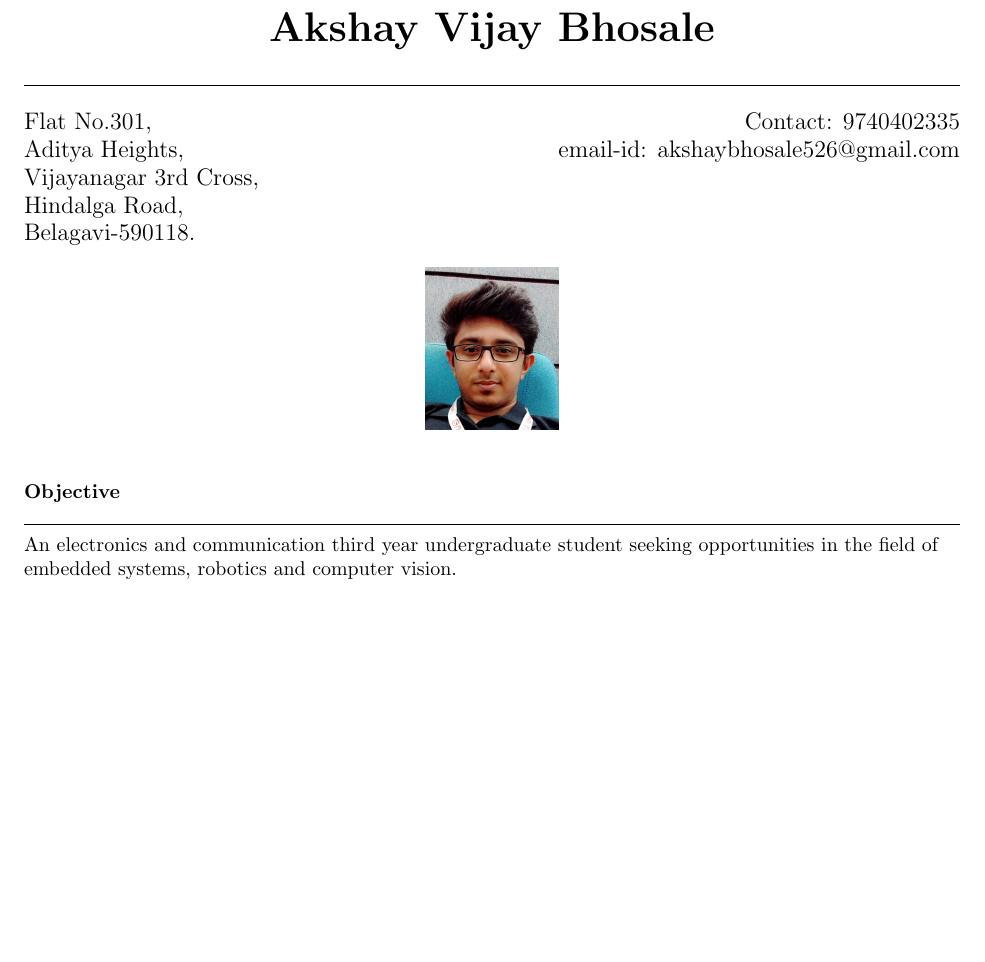
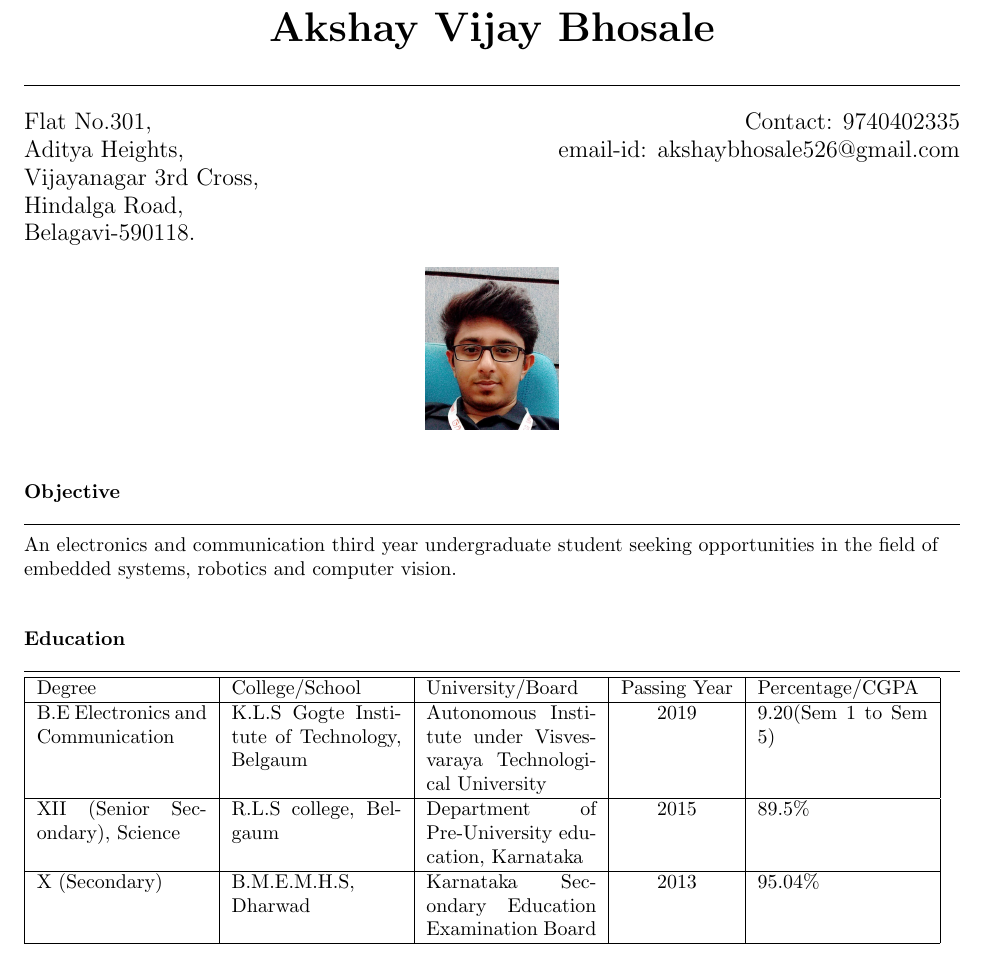
Before and after one commit to Avb527/AkshayBhosale_Resume, a LaTeX CV (resume_final/document.tex): part of the page, cut so that both start at the same text, the shorter picture padded with empty space. Compiled offline with pdfLaTeX.

Commit message:
Fifth Commit

```diff
--- a/resume_final/document.tex
+++ b/resume_final/document.tex
@@ -30,4 +30,22 @@
 	\vspace{0.5mm} \\
 	An electronics and communication third year undergraduate student seeking opportunities in the field of embedded systems, robotics and computer vision. \\
 \end{flushleft}
+\vspace{1mm}
+\begin{flushleft}
+	{\textbf{Education }} \\
+	\vspace{0.5mm}
+	\noindent \hrulefill
+	\vspace{0.5mm} \\
+	\begin{tabular}{|p{3cm}|p{3cm}|p{3cm}|c|p{3cm}|}
+		\hline
+		Degree & College/School & University/Board & Passing Year & Percentage/CGPA \\
+		\hline
+		B.E Electronics and Communication & K.L.S Gogte Institute of Technology, Belgaum & Autonomous Institute under Visvesvaraya Technological University & 2019 & 9.20(Sem 1 to Sem 5) \\
+		\hline
+		XII (Senior Secondary), Science & R.L.S college, Belgaum & Department of Pre-University education, Karnataka & 2015 & 89.5$\%$ \\
+		\hline
+		X (Secondary) & B.M.E.M.H.S, Dharwad & Karnataka Secondary Education Examination Board & 2013 & 95.04$\%$ \\
+		\hline
+	\end{tabular}
+\end{flushleft}
 \end{document}
```
Also changed, not shown: resume_final/document.pdf, 2 other files.
